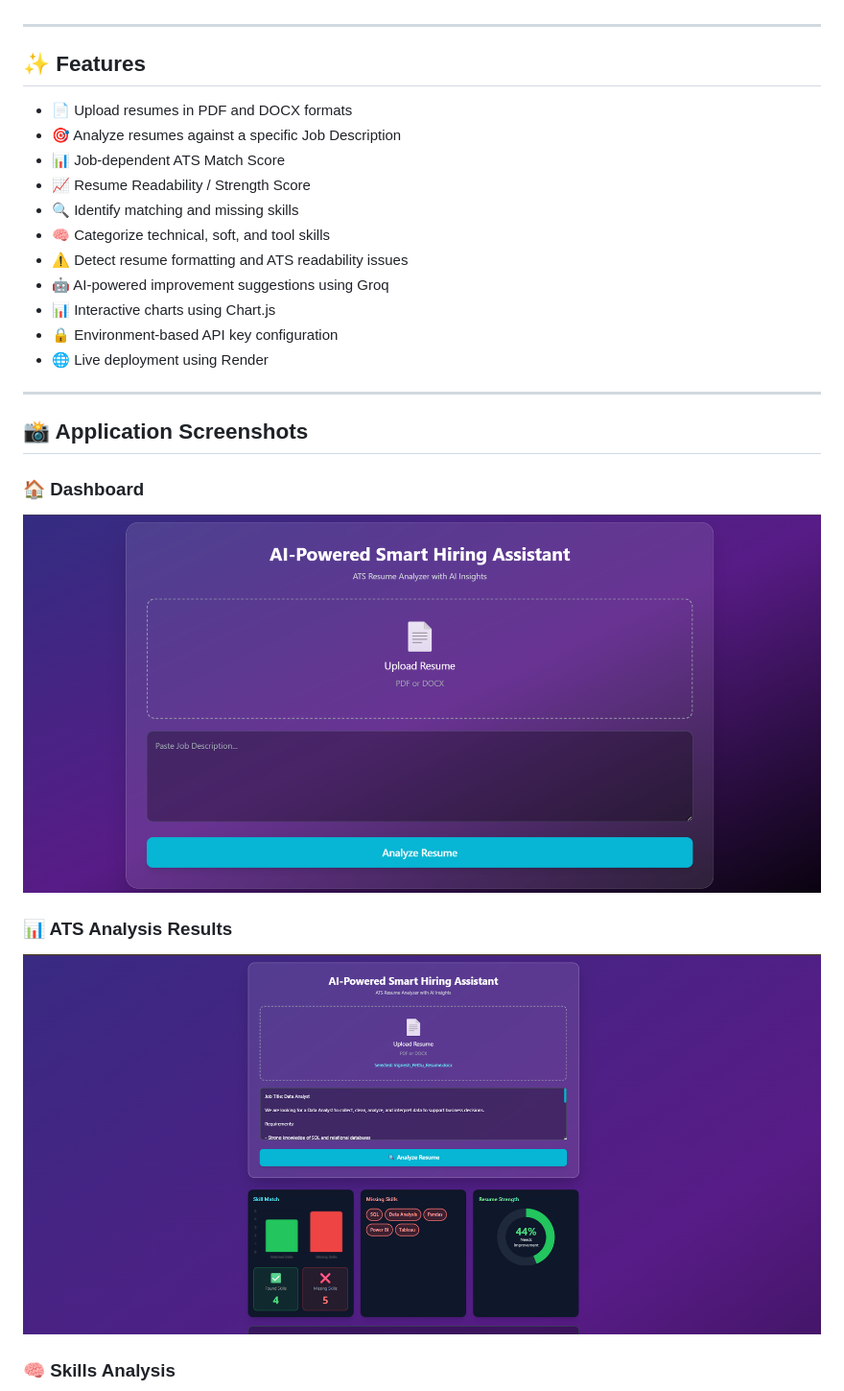
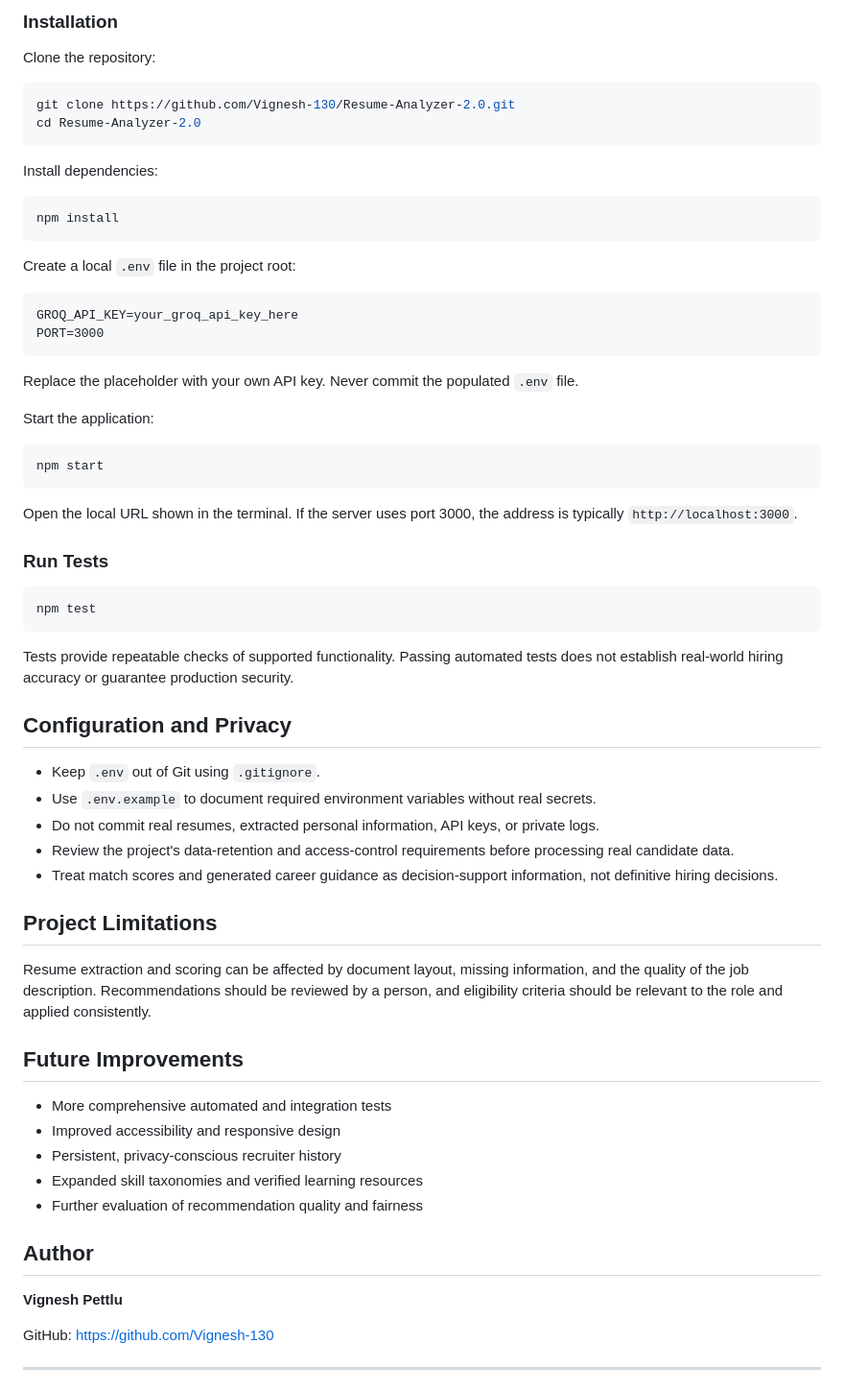
Before and after one commit to Vignesh-130/Resume-Analyzer-2.0, a Markdown page: README.md, the part around one of its changes. Shown at 96% size. GitHub-like rendering.

````diff
--- a/README.md
+++ b/README.md
@@ -14,31 +67,68 @@ An AI-powered web application that analyzes resumes against specific job descrip
+### Installation
+
+Clone the repository:
+
+```bash
+git clone https://github.com/Vignesh-130/Resume-Analyzer-2.0.git
+cd Resume-Analyzer-2.0
+```
+
+Install dependencies:
+
+```bash
+npm install
+```
+
+Create a local `.env` file in the project root:
+
+```dotenv
+GROQ_API_KEY=your_groq_api_key_here
+PORT=3000
+```
+
+Replace the placeholder with your own API key. Never commit the populated `.env` file.
+
+Start the application:
+
+```bash
+npm start
+```
+
+Open the local URL shown in the terminal. If the server uses port 3000, the address is typically `http://localhost:3000`.
+
+### Run Tests
+
+```bash
+npm test
+```
+
+Tests provide repeatable checks of supported functionality. Passing automated tests does not establish real-world hiring accuracy or guarantee production security.
+
+## Configuration and Privacy
+
+- Keep `.env` out of Git using `.gitignore`.
+- Use `.env.example` to document required environment variables without real secrets.
+- Do not commit real resumes, extracted personal information, API keys, or private logs.
+- Review the project's data-retention and access-control requirements before processing real candidate data.
+- Treat match scores and generated career guidance as decision-support information, not definitive hiring decisions.
+
+## Project Limitations
+
+Resume extraction and scoring can be affected by document layout, missing information, and the quality of the job description. Recommendations should be reviewed by a person, and eligibility criteria should be relevant to the role and applied consistently.
+
+## Future Improvements
+
+- More comprehensive automated and integration tests
+- Improved accessibility and responsive design
+- Persistent, privacy-conscious recruiter history
+- Expanded skill taxonomies and verified learning resources
+- Further evaluation of recommendation quality and fairness
+
+## Author
+
+**Vignesh Pettlu**
+
+GitHub: https://github.com/Vignesh-130
 
 ---
 
-## ✨ Features
-
-- 📄 Upload resumes in PDF and DOCX formats
-- 🎯 Analyze resumes against a specific Job Description
-- 📊 Job-dependent ATS Match Score
-- 📈 Resume Readability / Strength Score
-- 🔍 Identify matching and missing skills
-- 🧠 Categorize technical, soft, and tool skills
-- ⚠️ Detect resume formatting and ATS readability issues
-- 🤖 AI-powered improvement suggestions using Groq
-- 📊 Interactive charts using Chart.js
-- 🔒 Environment-based API key configuration
-- 🌐 Live deployment using Render
-
----
-
-## 📸 Application Screenshots
-
-### 🏠 Dashboard
-
-![Dashboard](screenshots/dashboard.png)
-
-### 📊 ATS Analysis Results
-
-![ATS Analysis Results](screenshots/ats-results.png)
-
-### 🧠 Skills Analysis
-
````
Also changed, not shown: other parts of README.md (+61 -85 lines).
